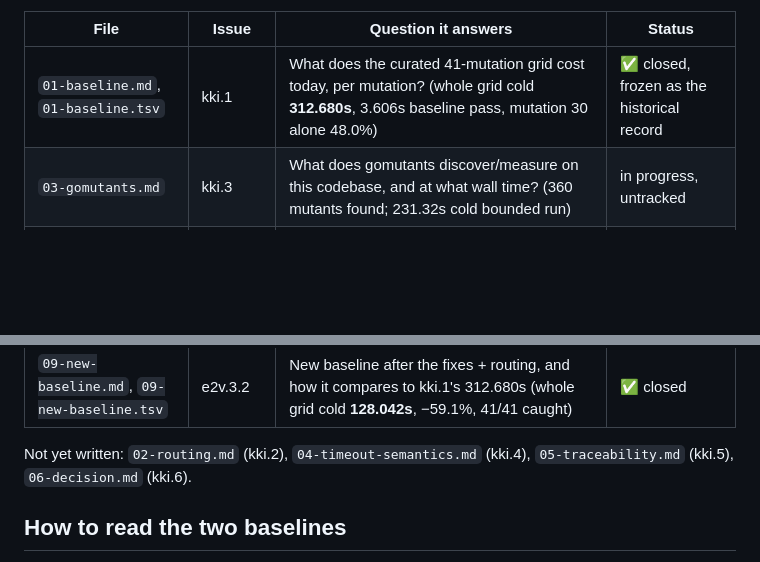
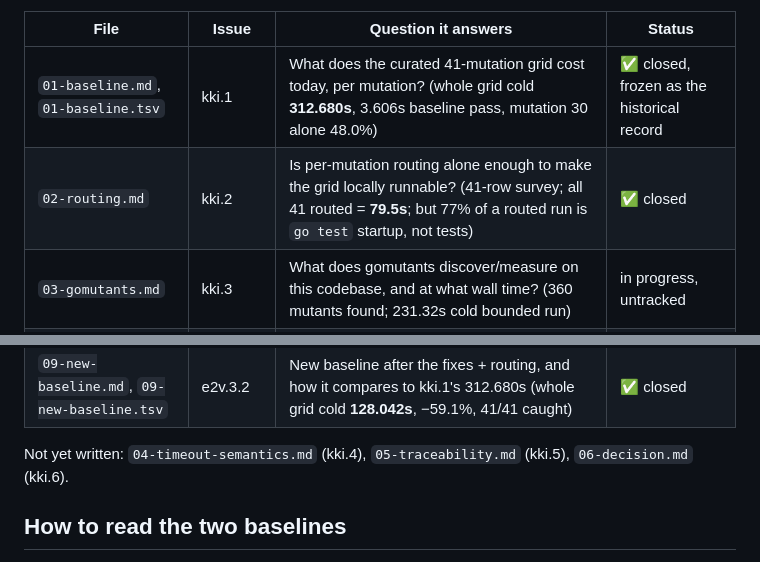
Before and after one commit to newscientist101/apple-turnover, a Markdown page: docs/mutation-bench/README.md, 2 parts joined by grey strips. Drawn GitHub-style; blank space fills up the shorter version.

```diff
--- a/docs/mutation-bench/README.md
+++ b/docs/mutation-bench/README.md
@@ -10,6 +10,7 @@ gaps are expected while subtasks are still open.
 | File | Issue | Question it answers | Status |
 |---|---|---|---|
 | `01-baseline.md`, `01-baseline.tsv` | kki.1 | What does the curated 41-mutation grid cost today, per mutation? (whole grid cold **312.680s**, 3.606s baseline pass, mutation 30 alone 48.0%) | ✅ closed, frozen as the historical record |
+| `02-routing.md` | kki.2 | Is per-mutation routing alone enough to make the grid locally runnable? (41-row survey; all 41 routed = **79.5s**; but 77% of a routed run is `go test` startup, not tests) | ✅ closed |
 | `03-gomutants.md` | kki.3 | What does gomutants discover/measure on this codebase, and at what wall time? (360 mutants found; 231.32s cold bounded run) | in progress, untracked |
 | `07-unbounded-audit.md` | e2v.1.2 | Which test bounds sit *outside* the call they bound, so a wedge cannot reach them? (36 sites: 32 OK, 2 shape-A, 2 shape-B) | ✅ closed |
 | `08-unbounded-fixes.md` | e2v.1.3.4 | Class-level proof for the unbounded-wait fixes: what fails, how fast, and with what message under a deliberately wedged hub? (10 clean failures at ~2.0s, **0** timeout panics) | ✅ closed |
@@ -17,7 +18,7 @@ gaps are expected while subtasks are still open.
 | `09-routing.md` | e2v.2.1.3 | Did the per-mutation `-run` routing drop any coverage? (41/41 caught routed, 133.92s; routing-typo safety proven) | ✅ closed |
 | `09-new-baseline.md`, `09-new-baseline.tsv` | e2v.3.2 | New baseline after the fixes + routing, and how it compares to kki.1's 312.680s (whole grid cold **128.042s**, −59.1%, 41/41 caught) | ✅ closed |
 
-Not yet written: `02-routing.md` (kki.2), `04-timeout-semantics.md` (kki.4),
+Not yet written: `04-timeout-semantics.md` (kki.4),
 `05-traceability.md` (kki.5), `06-decision.md` (kki.6).
 
 ## How to read the two baselines
```
Also changed, not shown: docs/mutation-bench/02-routing.md (added, +325 -0 lines).
